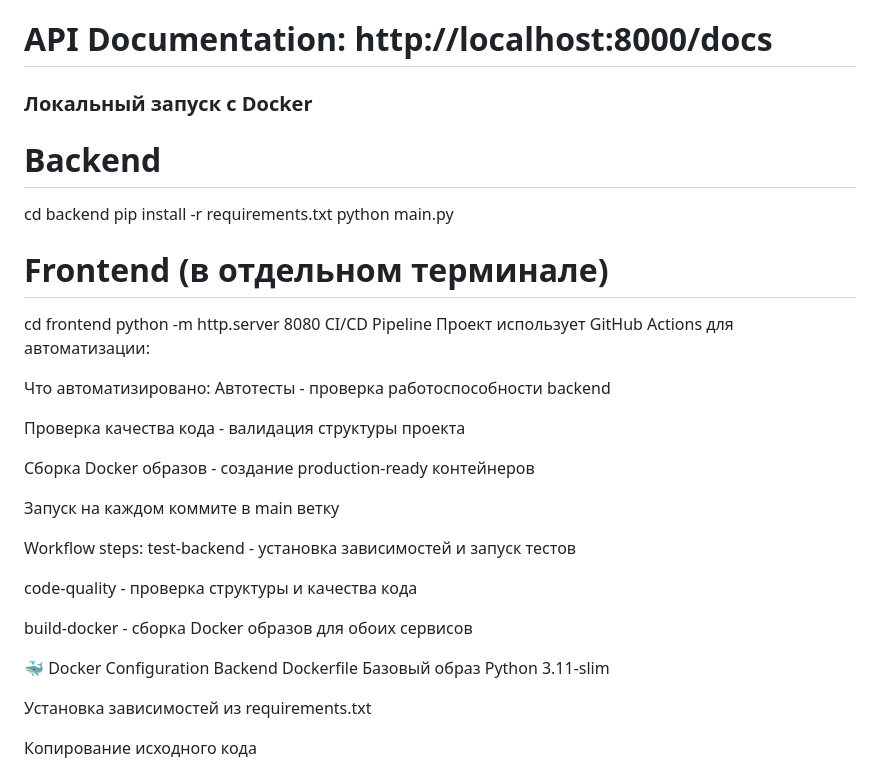
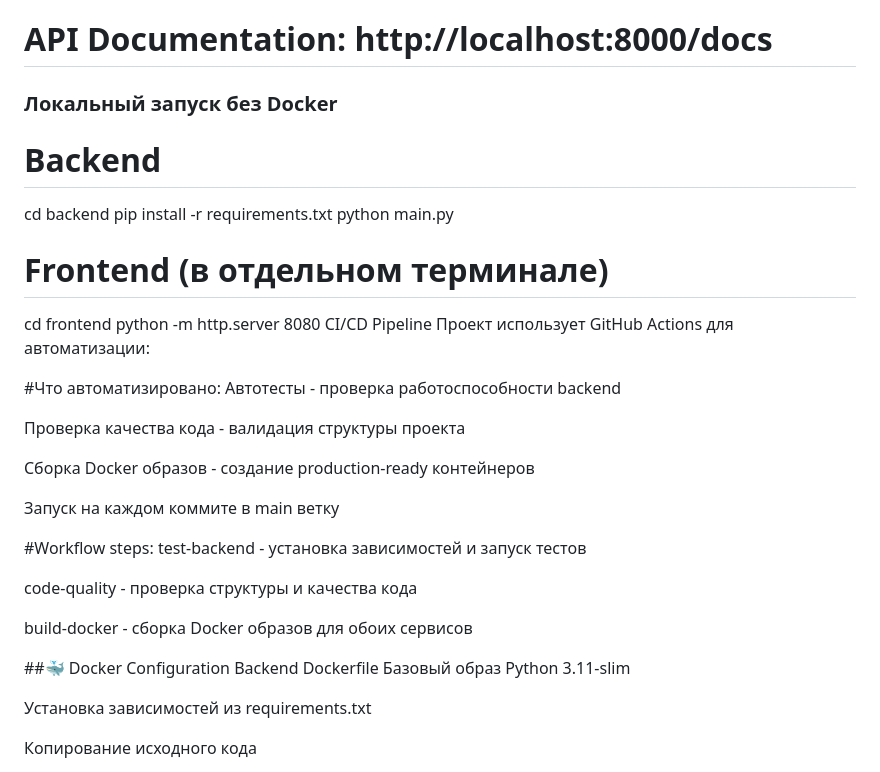
Before and after one commit to Arrenelie/devops-todo-app, a Markdown page: README.md, the part around the change printed below. GitHub-like rendering.

```diff
--- a/README.md
+++ b/README.md
@@ -82,7 +82,7 @@ docker-compose up --build
 # Frontend: http://localhost
 # Backend API: http://localhost:8000
 # API Documentation: http://localhost:8000/docs
-### Локальный запуск с Docker
+### Локальный запуск без Docker
 # Backend
 cd backend
 pip install -r requirements.txt
@@ -94,7 +94,7 @@ python -m http.server 8080
 CI/CD Pipeline
 Проект использует GitHub Actions для автоматизации:
 
-Что автоматизировано:
+#Что автоматизировано:
 Автотесты - проверка работоспособности backend
 
 Проверка качества кода - валидация структуры проекта
@@ -103,14 +103,14 @@ CI/CD Pipeline
 
 Запуск на каждом коммите в main ветку
 
-Workflow steps:
+#Workflow steps:
 test-backend - установка зависимостей и запуск тестов
 
 code-quality - проверка структуры и качества кода
 
 build-docker - сборка Docker образов для обоих сервисов
 
-🐳 Docker Configuration
+##🐳 Docker Configuration
 Backend Dockerfile
 Базовый образ Python 3.11-slim
 
```
Also changed, not shown: other parts of README.md (+10 -10 lines).
